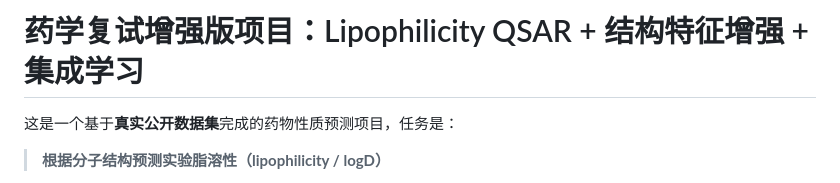
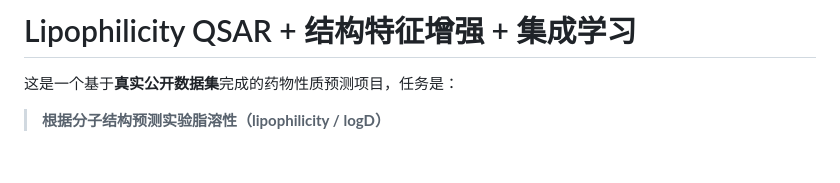
Before and after one commit to 1415302262/pharmacy-prediction-platform, a Markdown page: README.md, the part around the change. GitHub-like rendering; blank space fills up the shorter version.

```diff
--- a/README.md
+++ b/README.md
@@ -1,4 +1,4 @@
-# 药学复试增强版项目：Lipophilicity QSAR + 结构特征增强 + 集成学习
+# Lipophilicity QSAR + 结构特征增强 + 集成学习
 
 这是一个基于**真实公开数据集**完成的药物性质预测项目，任务是：
 
```
